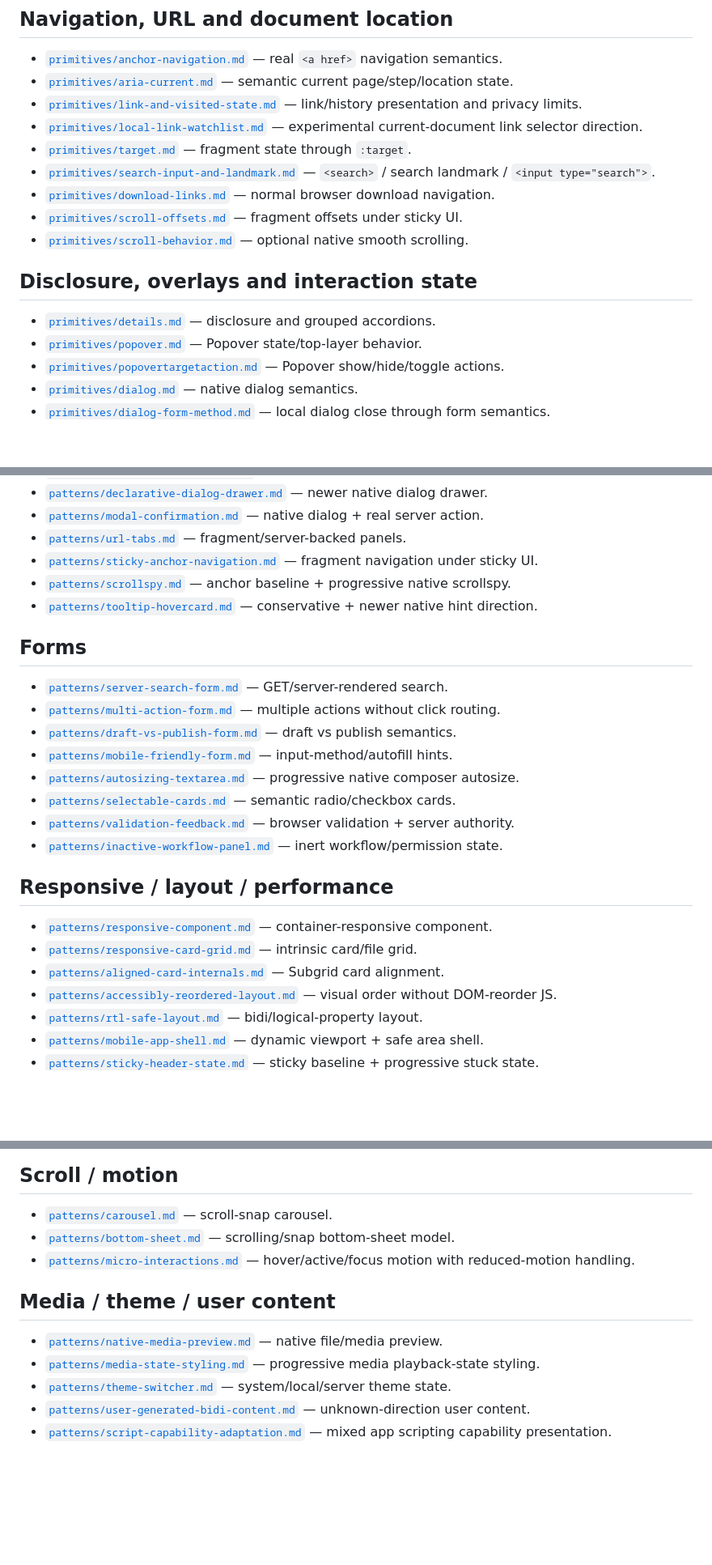
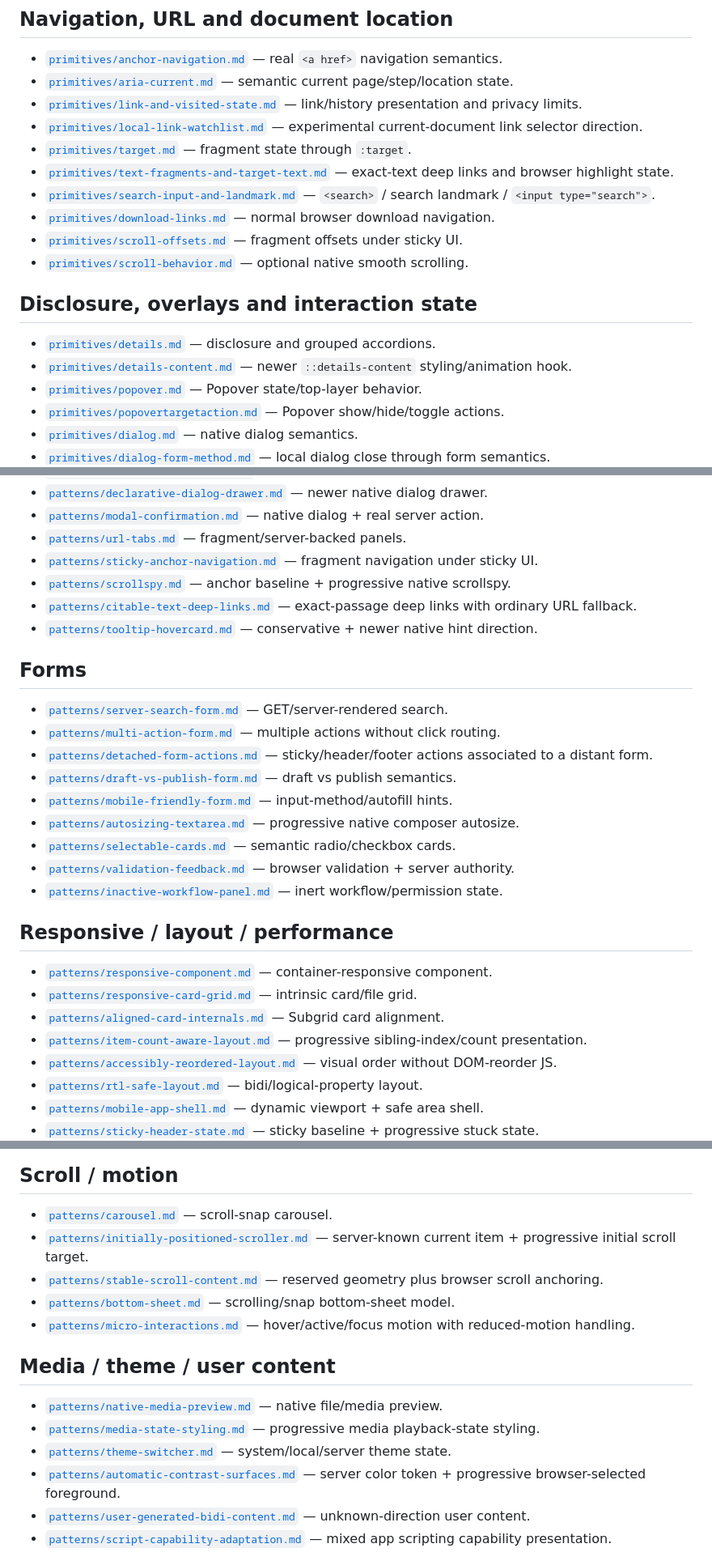
Before and after one commit to OnurByte/PureDesign, a Markdown page: README.md, 3 parts joined by grey strips. Shown at 81% size. Drawn GitHub-style; blank space fills up the shorter version.

```diff
--- a/README.md
+++ b/README.md
@@ -35,6 +35,7 @@ client-side JS               -> 0 for core behavior
 - [`primitives/link-and-visited-state.md`](primitives/link-and-visited-state.md) — link/history presentation and privacy limits.
 - [`primitives/local-link-watchlist.md`](primitives/local-link-watchlist.md) — experimental current-document link selector direction.
 - [`primitives/target.md`](primitives/target.md) — fragment state through `:target`.
+- [`primitives/text-fragments-and-target-text.md`](primitives/text-fragments-and-target-text.md) — exact-text deep links and browser highlight state.
 - [`primitives/search-input-and-landmark.md`](primitives/search-input-and-landmark.md) — `<search>` / search landmark / `<input type="search">`.
 - [`primitives/download-links.md`](primitives/download-links.md) — normal browser download navigation.
 - [`primitives/scroll-offsets.md`](primitives/scroll-offsets.md) — fragment offsets under sticky UI.
@@ -43,6 +44,7 @@ client-side JS               -> 0 for core behavior
 ## Disclosure, overlays and interaction state
 
 - [`primitives/details.md`](primitives/details.md) — disclosure and grouped accordions.
+- [`primitives/details-content.md`](primitives/details-content.md) — newer `::details-content` styling/animation hook.
 - [`primitives/popover.md`](primitives/popover.md) — Popover state/top-layer behavior.
 - [`primitives/popovertargetaction.md`](primitives/popovertargetaction.md) — Popover show/hide/toggle actions.
 - [`primitives/dialog.md`](primitives/dialog.md) — native dialog semantics.
@@ -191,12 +201,14 @@ client-side JS               -> 0 for core behavior
 - [`patterns/url-tabs.md`](patterns/url-tabs.md) — fragment/server-backed panels.
 - [`patterns/sticky-anchor-navigation.md`](patterns/sticky-anchor-navigation.md) — fragment navigation under sticky UI.
 - [`patterns/scrollspy.md`](patterns/scrollspy.md) — anchor baseline + progressive native scrollspy.
+- [`patterns/citable-text-deep-links.md`](patterns/citable-text-deep-links.md) — exact-passage deep links with ordinary URL fallback.
 - [`patterns/tooltip-hovercard.md`](patterns/tooltip-hovercard.md) — conservative + newer native hint direction.
 
 ## Forms
 
 - [`patterns/server-search-form.md`](patterns/server-search-form.md) — GET/server-rendered search.
 - [`patterns/multi-action-form.md`](patterns/multi-action-form.md) — multiple actions without click routing.
+- [`patterns/detached-form-actions.md`](patterns/detached-form-actions.md) — sticky/header/footer actions associated to a distant form.
 - [`patterns/draft-vs-publish-form.md`](patterns/draft-vs-publish-form.md) — draft vs publish semantics.
 - [`patterns/mobile-friendly-form.md`](patterns/mobile-friendly-form.md) — input-method/autofill hints.
 - [`patterns/autosizing-textarea.md`](patterns/autosizing-textarea.md) — progressive native composer autosize.
@@ -209,6 +221,7 @@ client-side JS               -> 0 for core behavior
 - [`patterns/responsive-component.md`](patterns/responsive-component.md) — container-responsive component.
 - [`patterns/responsive-card-grid.md`](patterns/responsive-card-grid.md) — intrinsic card/file grid.
 - [`patterns/aligned-card-internals.md`](patterns/aligned-card-internals.md) — Subgrid card alignment.
+- [`patterns/item-count-aware-layout.md`](patterns/item-count-aware-layout.md) — progressive sibling-index/count presentation.
 - [`patterns/accessibly-reordered-layout.md`](patterns/accessibly-reordered-layout.md) — visual order without DOM-reorder JS.
 - [`patterns/rtl-safe-layout.md`](patterns/rtl-safe-layout.md) — bidi/logical-property layout.
 - [`patterns/mobile-app-shell.md`](patterns/mobile-app-shell.md) — dynamic viewport + safe area shell.
@@ -222,6 +235,8 @@ client-side JS               -> 0 for core behavior
 ## Scroll / motion
 
 - [`patterns/carousel.md`](patterns/carousel.md) — scroll-snap carousel.
+- [`patterns/initially-positioned-scroller.md`](patterns/initially-positioned-scroller.md) — server-known current item + progressive initial scroll target.
+- [`patterns/stable-scroll-content.md`](patterns/stable-scroll-content.md) — reserved geometry plus browser scroll anchoring.
 - [`patterns/bottom-sheet.md`](patterns/bottom-sheet.md) — scrolling/snap bottom-sheet model.
 - [`patterns/micro-interactions.md`](patterns/micro-interactions.md) — hover/active/focus motion with reduced-motion handling.
 
@@ -230,6 +245,7 @@ client-side JS               -> 0 for core behavior
 - [`patterns/native-media-preview.md`](patterns/native-media-preview.md) — native file/media preview.
 - [`patterns/media-state-styling.md`](patterns/media-state-styling.md) — progressive media playback-state styling.
 - [`patterns/theme-switcher.md`](patterns/theme-switcher.md) — system/local/server theme state.
+- [`patterns/automatic-contrast-surfaces.md`](patterns/automatic-contrast-surfaces.md) — server color token + progressive browser-selected foreground.
 - [`patterns/user-generated-bidi-content.md`](patterns/user-generated-bidi-content.md) — unknown-direction user content.
 - [`patterns/script-capability-adaptation.md`](patterns/script-capability-adaptation.md) — mixed app scripting capability presentation.
 
```
Also changed, not shown: other parts of README.md (+23 -0 lines).
